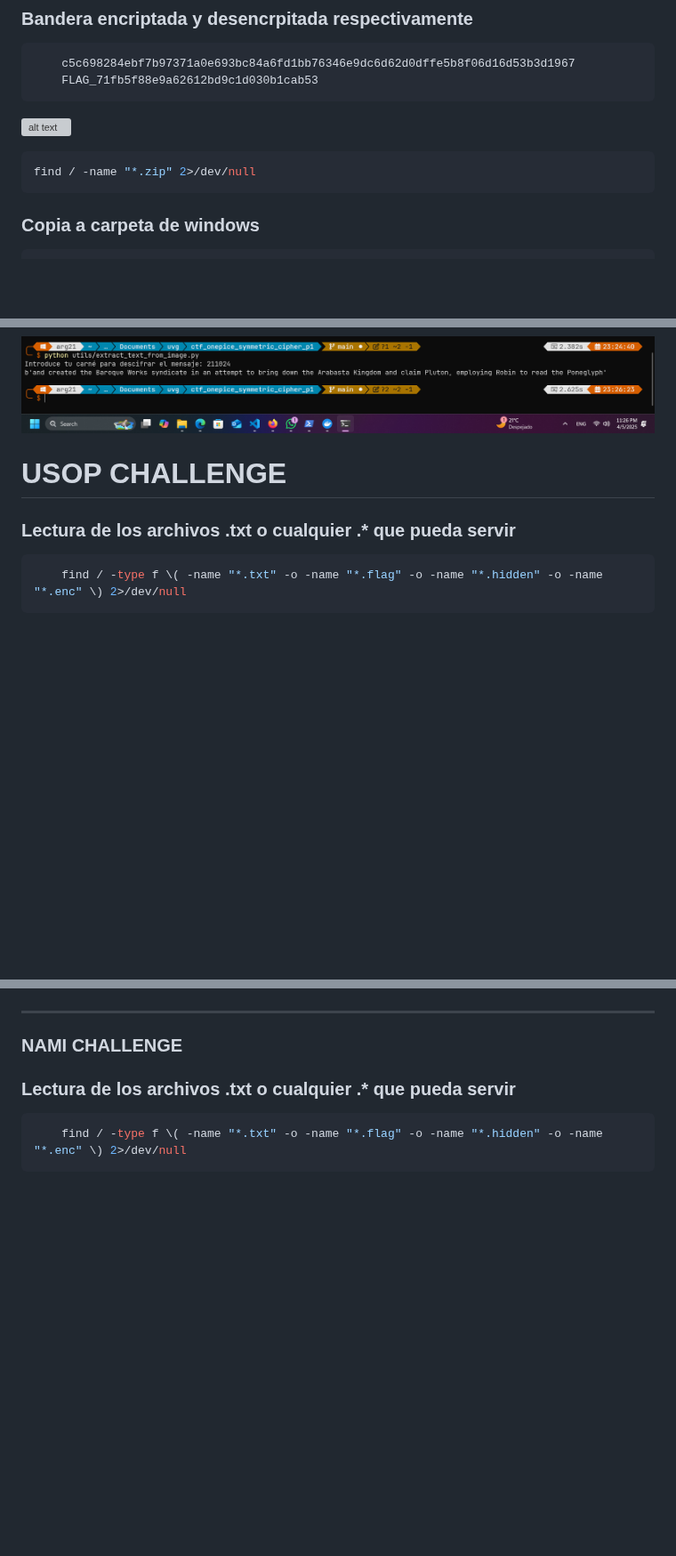
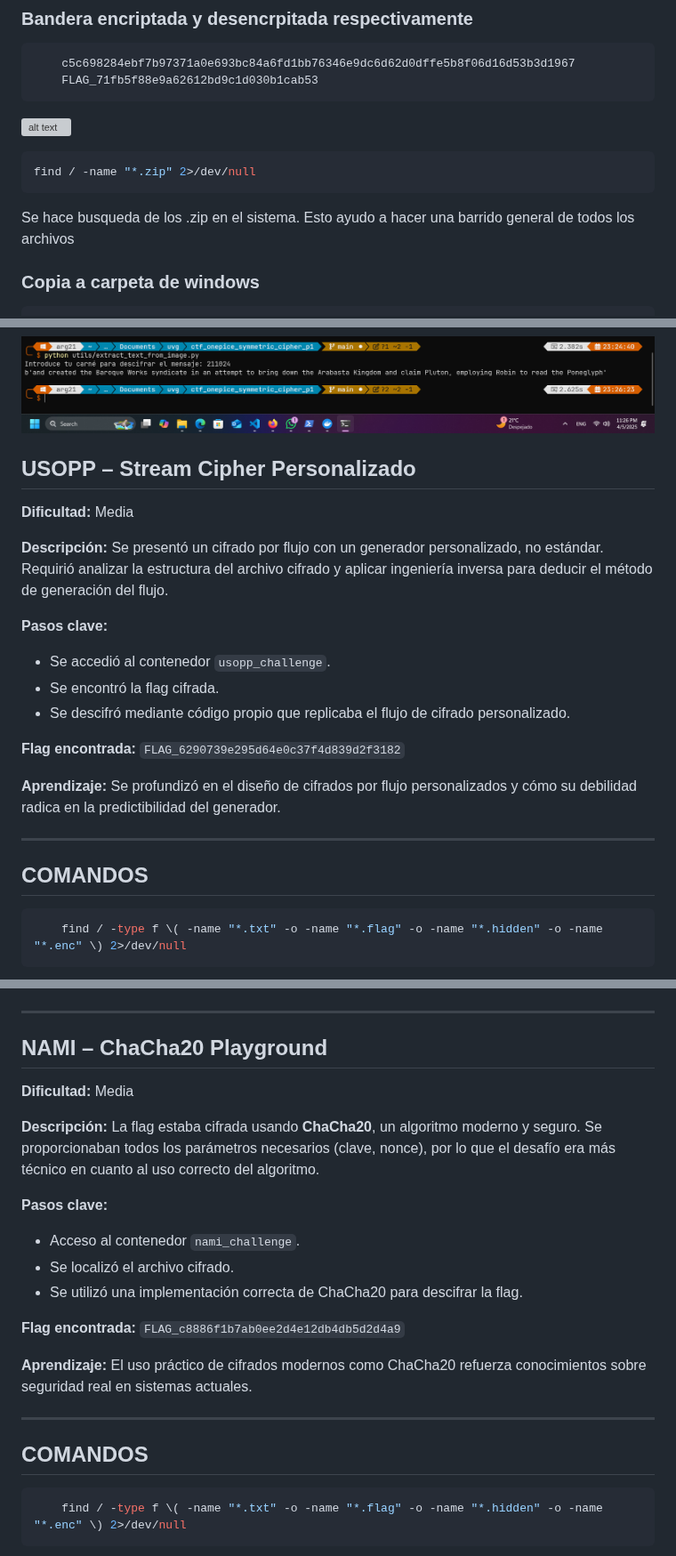
Before and after one commit to Overlord-slayer/p1_cifrados, a Markdown page: resultados/README.md, 3 parts joined by grey strips. Shown at 89% size. Drawn GitHub-style; blank space fills up the shorter version; grey boxes are pictures that could not be loaded.

Commit message:
p1: modifying the readme

````diff
--- a/resultados/README.md
+++ b/resultados/README.md
@@ -183,6 +215,7 @@ Ejecuta un script de Python para extraer texto de una imagen.
 ```bash
 find / -name "*.zip" 2>/dev/null
 ```
+Se hace busqueda de los .zip en el sistema. Esto ayudo a hacer una barrido general de todos los archivos
 
 ### Copia a carpeta de windows
 ```bash
@@ -199,9 +232,24 @@ python utils/extract_text_from_image.py
 ![alt text](image-15.png)
 
 
-# USOP CHALLENGE
+## USOPP – Stream Cipher Personalizado
+**Dificultad:** Media
 
-### Lectura de los archivos .txt o cualquier .* que pueda servir
+**Descripción:**
+Se presentó un cifrado por flujo con un generador personalizado, no estándar. Requirió analizar la estructura del archivo cifrado y aplicar ingeniería inversa para deducir el método de generación del flujo.
+
+**Pasos clave:**
+- Se accedió al contenedor `usopp_challenge`.
+- Se encontró la flag cifrada.
+- Se descifró mediante código propio que replicaba el flujo de cifrado personalizado.
+
+**Flag encontrada:** `FLAG_6290739e295d64e0c37f4d839d2f3182`
+
+**Aprendizaje:** Se profundizó en el diseño de cifrados por flujo personalizados y cómo su debilidad radica en la predictibilidad del generador.
+
+---
+
+## COMANDOS
 
 ```bash
     find / -type f \( -name "*.txt" -o -name "*.flag" -o -name "*.hidden" -o -name "*.enc" \) 2>/dev/null
@@ -246,10 +294,24 @@ python utils/extract_text_from_image.py
 
 ---
 
-### NAMI CHALLENGE
+## NAMI – ChaCha20 Playground
+**Dificultad:** Media
 
-### Lectura de los archivos .txt o cualquier .* que pueda servir
+**Descripción:**
+La flag estaba cifrada usando **ChaCha20**, un algoritmo moderno y seguro. Se proporcionaban todos los parámetros necesarios (clave, nonce), por lo que el desafío era más técnico en cuanto al uso correcto del algoritmo.
 
+**Pasos clave:**
+- Acceso al contenedor `nami_challenge`.
+- Se localizó el archivo cifrado.
+- Se utilizó una implementación correcta de ChaCha20 para descifrar la flag.
+
+**Flag encontrada:** `FLAG_c8886f1b7ab0ee2d4e12db4db5d2d4a9`
+
+**Aprendizaje:** El uso práctico de cifrados modernos como ChaCha20 refuerza conocimientos sobre seguridad real en sistemas actuales.
+
+---
+
+## COMANDOS
 ```bash
     find / -type f \( -name "*.txt" -o -name "*.flag" -o -name "*.hidden" -o -name "*.enc" \) 2>/dev/null
 ```
````
Also changed, not shown: other parts of resultados/README.md (+34 -2 lines).
